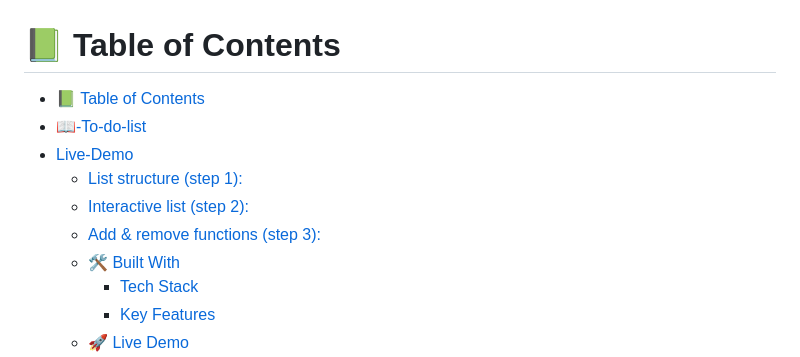
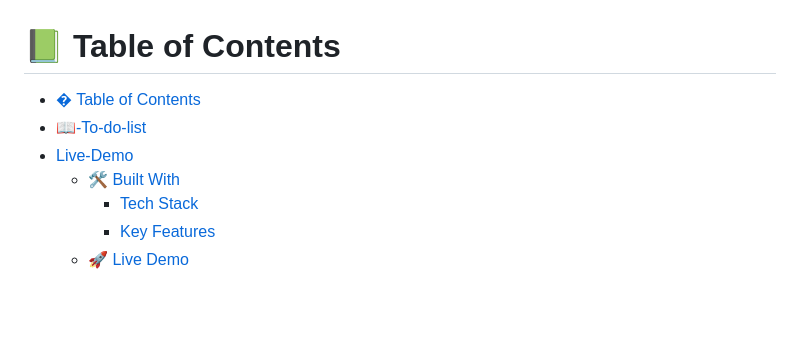
Before and after one commit to harshi0102/todolist, a Markdown page: README.md, the part around one of its changes. Drawn GitHub-style; blank space fills up the shorter version.

```diff
--- a/README.md
+++ b/README.md
@@ -5,12 +5,9 @@
 
 # 📗 Table of Contents
 
-- [📗 Table of Contents](#-table-of-contents)
+- [� Table of Contents](#-table-of-contents)
 - [📖-To-do-list ](#-to-do-list-)
 - [Live-Demo](#live-demo)
-  - [List structure (step 1):](#list-structure-step-1)
-  - [Interactive list (step 2):](#interactive-list-step-2)
-  - [Add \& remove functions (step 3):](#add--remove-functions-step-3)
   - [🛠 Built With ](#-built-with-)
     - [Tech Stack ](#tech-stack-)
     - [Key Features ](#key-features-)
```
Also changed, not shown: other parts of README.md (+3 -4 lines).
